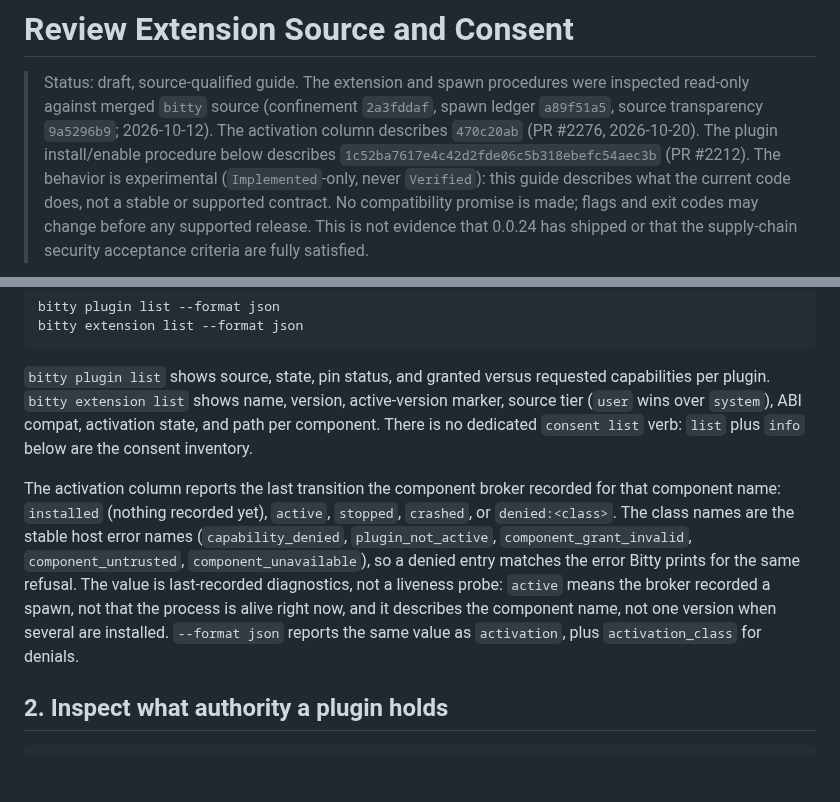
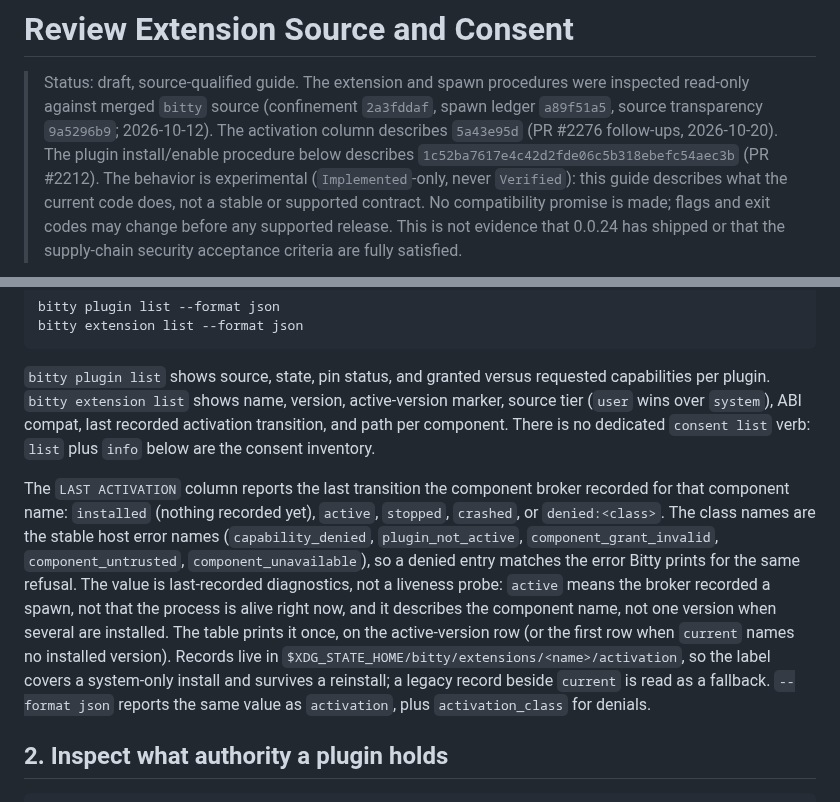
Before and after one commit to bitty-terminal/bitty-terminal-docs, a Markdown page: how-to/review-extension-source-and-consent.md, 2 parts joined by grey strips. Rendered like a GitHub page; blank space fills up the shorter version.

```diff
--- a/how-to/review-extension-source-and-consent.md
+++ b/how-to/review-extension-source-and-consent.md
@@ -14,8 +14,8 @@ sidebar_order: 20
 > Status: draft, source-qualified guide. The extension and spawn procedures
 > were inspected read-only against merged `bitty` source (confinement
 > `2a3fddaf`, spawn ledger `a89f51a5`, source transparency `9a5296b9`;
-> 2026-10-12). The activation column describes `470c20ab` (PR #2276,
-> 2026-10-20). The plugin install/enable procedure below describes
+> 2026-10-12). The activation column describes `5a43e95d` (PR #2276
+> follow-ups, 2026-10-20). The plugin install/enable procedure below describes
 > `1c52ba7617e4c42d2fde06c5b318ebefc54aec3b` (PR #2212). The behavior is
 > experimental (`Implemented`-only, never `Verified`): this guide describes
 > what the current code does, not a stable or supported contract. No
@@ -64,21 +64,26 @@ bitty extension list --format json
 `bitty plugin list` shows source, state, pin status, and granted versus
 requested capabilities per plugin. `bitty extension list` shows name,
 version, active-version marker, source tier (`user` wins over `system`),
-ABI compat, activation state, and path per component. There is no
-dedicated `consent list` verb: `list` plus `info` below are the consent
-inventory.
+ABI compat, last recorded activation transition, and path per component.
+There is no dedicated `consent list` verb: `list` plus `info` below are
+the consent inventory.
 
-The activation column reports the last transition the component broker
-recorded for that component name: `installed` (nothing recorded yet),
-`active`, `stopped`, `crashed`, or `denied:<class>`. The class names are
-the stable host error names (`capability_denied`, `plugin_not_active`,
-`component_grant_invalid`, `component_untrusted`,
+The `LAST ACTIVATION` column reports the last transition the component
+broker recorded for that component name: `installed` (nothing recorded
+yet), `active`, `stopped`, `crashed`, or `denied:<class>`. The class
+names are the stable host error names (`capability_denied`,
+`plugin_not_active`, `component_grant_invalid`, `component_untrusted`,
 `component_unavailable`), so a denied entry matches the error Bitty
 prints for the same refusal. The value is last-recorded diagnostics, not
 a liveness probe: `active` means the broker recorded a spawn, not that
 the process is alive right now, and it describes the component name, not
-one version when several are installed. `--format json` reports the same
-value as `activation`, plus `activation_class` for denials.
+one version when several are installed. The table prints it once, on
+the active-version row (or the first row when `current` names no
+installed version). Records live in
+`$XDG_STATE_HOME/bitty/extensions/<name>/activation`, so the label covers
+a system-only install and survives a reinstall; a legacy record beside
+`current` is read as a fallback. `--format json` reports the same value
+as `activation`, plus `activation_class` for denials.
 
 ## 2. Inspect what authority a plugin holds
 
```
Also changed, not shown: architecture/directory-semantics.md (+25 -13 lines).
